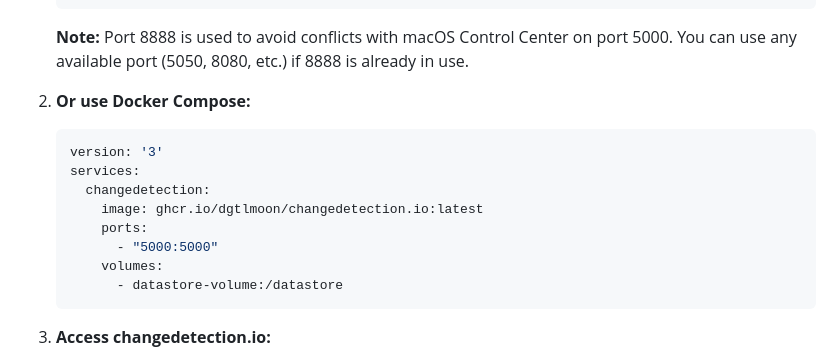
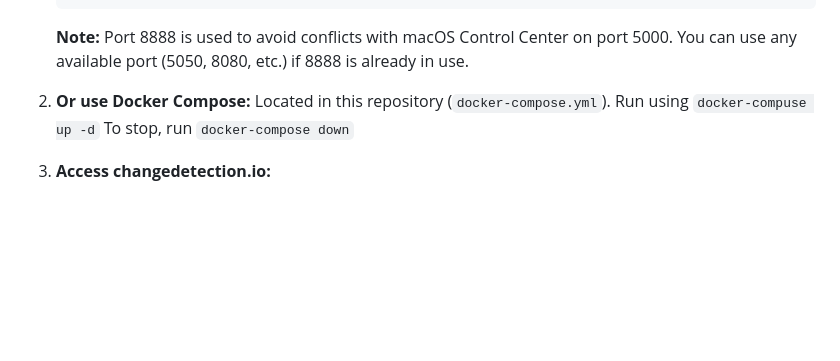
Before and after one commit to jamesliangg/QHacks-2026, a Markdown page: README.md, the part around the change. Rendered like a GitHub page; blank space fills up the shorter version.

````diff
--- a/README.md
+++ b/README.md
@@ -39,16 +39,9 @@ For automated price monitoring, set up a local instance of changedetection.io:
    **Note:** Port 8888 is used to avoid conflicts with macOS Control Center on port 5000. You can use any available port (5050, 8080, etc.) if 8888 is already in use.
 
 2. **Or use Docker Compose:**
-   ```yaml
-   version: '3'
-   services:
-     changedetection:
-       image: ghcr.io/dgtlmoon/changedetection.io:latest
-       ports:
-         - "5000:5000"
-       volumes:
-         - datastore-volume:/datastore
-   ```
+    Located in this repository (`docker-compose.yml`).
+    Run using `docker-compuse up -d`
+    To stop, run `docker-compose down`
 
 3. **Access changedetection.io:**
    - Open `http://localhost:8888` in your browser
````
